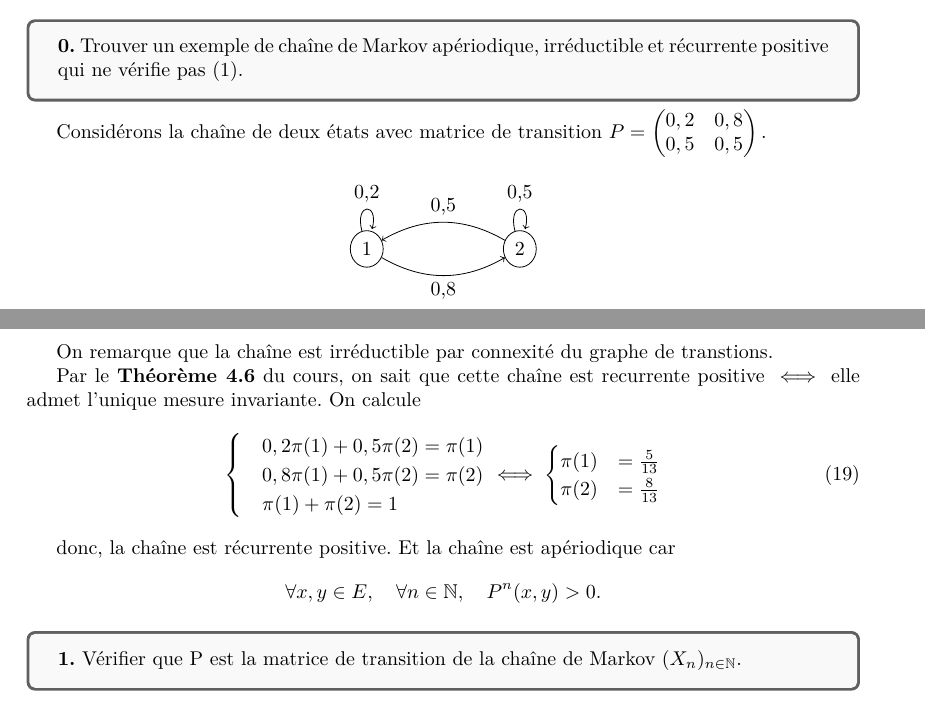
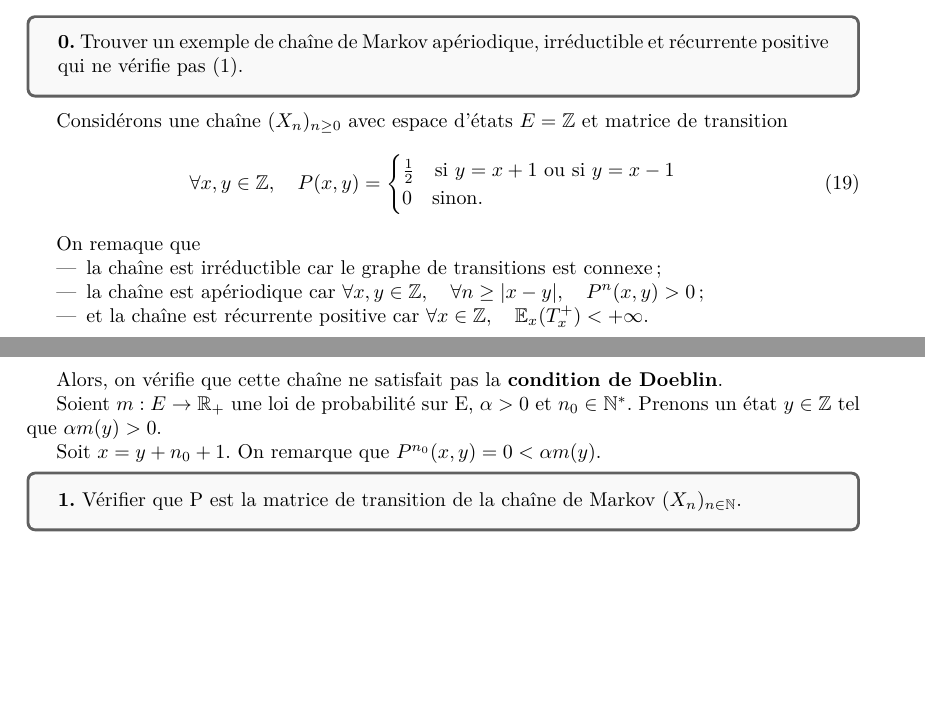
Before and after one commit to ArkhamKnightGPC/MAP432, a LaTeX document (dm/dm.tex): two parts of pages 4 and 5 of 8, joined at a grey line, cut so that both start at the same text, the shorter picture padded with empty space. The pictures show the PDF file dm/dm.pdf that the author committed with the source.

Commit message:
:memo: dm done

```diff
--- a/dm/dm.tex
+++ b/dm/dm.tex
@@ -207,7 +207,3 @@
 		\textbf{0.} Trouver un exemple de chaîne de Markov apériodique, irréductible et récurrente positive qui ne vérifie pas (1).
 	\end{tcolorbox}
 
-	Considérons la chaîne de deux états avec matrice de transition $P = \begin{pmatrix}
-	0,2 & 0,8 \\
-	0,5 & 0,5
-	\end{pmatrix}.$
@@ -223,10 +210,2 @@
-		\end{tikzpicture}
-	\end{center}
-
-	On remarque que la chaîne est irréductible par connexité du graphe de transtions.
-
-	Par le \textbf{Théorème 4.6} du cours, on sait que cette chaîne est recurrente positive $\iff$ elle admet l'unique mesure invariante. On calcule
+	Considérons une chaîne $(X_n)_{n \geq 0}$ avec espace d'états $E = \mathbb{Z}$ et matrice de transition
 	\begin{align}
-	\begin{cases}
-		&0,2 \pi(1) + 0,5 \pi(2) = \pi(1)\\
-		&0,8 \pi(1) + 0,5\pi(2) = \pi(2)\\
@@ -237,8 +212,22 @@
-	\pi(2) &= \frac{8}{13}
-	\end{cases}
+		\forall x,y \in \mathbb{Z}, \quad P(x, y) =\begin{cases}
+			\frac{1}{2} \quad \text{si $y = x+1$ ou si $y = x-1$}\\
+			0 \quad \text{sinon.}
+		\end{cases}
 	\end{align}
 
-	donc, la chaîne est récurrente positive. Et la chaîne est apériodique car $$\forall x,y \in E, \quad \forall n \in \mathbb{N}, \quad P^n(x, y)>0.$$
+	On remaque que
+	\begin{itemize}
+		\item la chaîne est irréductible car le graphe de transitions est connexe;
+		\item la chaîne est apériodique car $\forall x,y \in \mathbb{Z}, \quad \forall n \geq |x-y|, \quad P^{n}(x,y)> 0$;
+		\item et la chaîne est récurrente positive car $\forall x \in \mathbb{Z}, \quad \mathbb{E}_x(T_x^+)  < +\infty$.
+	\end{itemize}
+
+	Alors, on vérifie que cette chaîne ne satisfait pas la \textbf{condition de Doeblin}.
+
+	Soient $m : E \to \mathbb{R}_+$ une loi de probabilité sur E, $\alpha > 0$ et $n_0 \in \mathbb{N}^*$. Prenons un état $y \in \mathbb{Z}$ tel que $\alpha m(y) > 0$.
+
+	Soit $x = y + n_0 + 1$. On remarque que $ P^{n_0}(x, y) = 0 < \alpha m(y).$
+
 
 	\begin{tcolorbox}[colback=gray!5!white,colframe=gray!75!black]
 		\textbf{1.} Vérifier que P est la matrice de transition de la chaîne de Markov $(X_n)_{n \in \mathbb{N}}$.
```
Also changed, not shown: dm/dm.pdf, dm/dm.tex (13 more changed lines), 2 other files.
